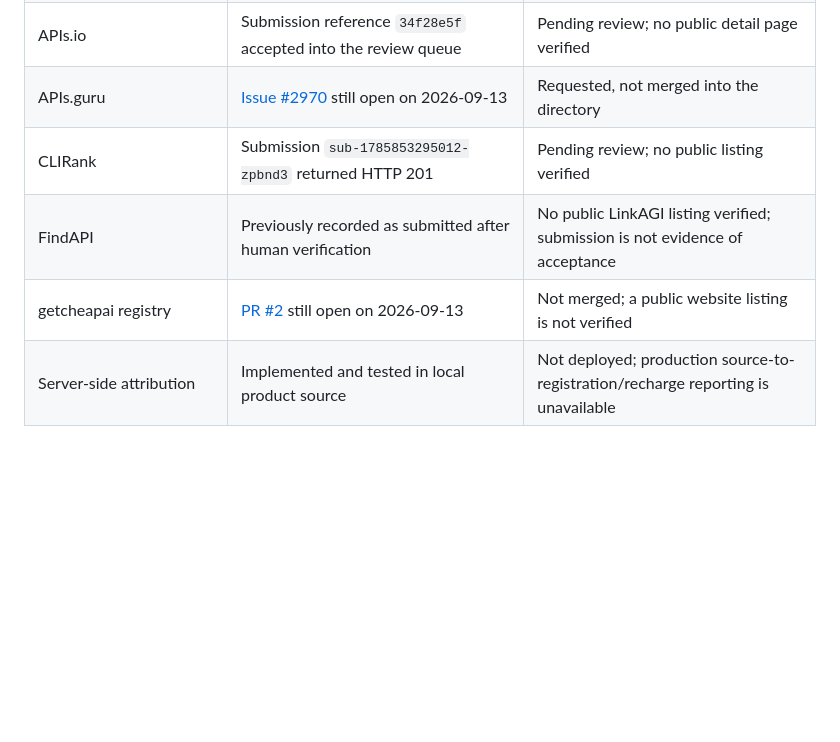
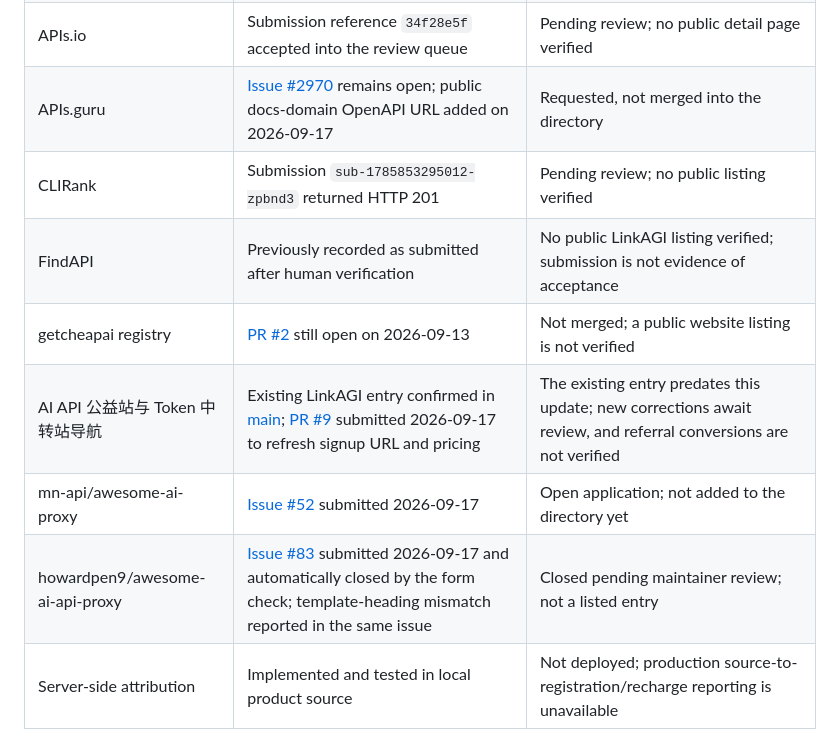
Before and after one commit to 16871233/linkagi-api-starter, a Markdown page: INTEGRATION_STATUS.md, the part around the change. GitHub-like rendering; blank space fills up the shorter version.

Commit message:
docs: record directory submissions and existing listing update

```diff
--- a/INTEGRATION_STATUS.md
+++ b/INTEGRATION_STATUS.md
@@ -15,10 +15,13 @@ Original asset audit: 2026-08-04 CST. Latest public endpoint check: 2026-09-17 C
 | Cherry Studio | Provider proposal documented | Not filed; streaming/tool-call client evidence is incomplete |
 | CCNavX GitHub directory | [PR #4](https://github.com/silankfakentend/ai-api-providers/pull/4) merged on 2026-08-08; rechecked 2026-09-13 | The GitHub directory entry is merged; a separate CCNavX website profile and referral conversions are not verified |
 | APIs.io | Submission reference `34f28e5f` accepted into the review queue | Pending review; no public detail page verified |
-| APIs.guru | [Issue #2970](https://github.com/APIs-guru/openapi-directory/issues/2970) still open on 2026-09-13 | Requested, not merged into the directory |
+| APIs.guru | [Issue #2970](https://github.com/APIs-guru/openapi-directory/issues/2970) remains open; public docs-domain OpenAPI URL added on 2026-09-17 | Requested, not merged into the directory |
 | CLIRank | Submission `sub-1785853295012-zpbnd3` returned HTTP 201 | Pending review; no public listing verified |
 | FindAPI | Previously recorded as submitted after human verification | No public LinkAGI listing verified; submission is not evidence of acceptance |
 | getcheapai registry | [PR #2](https://github.com/getcheapai/ai-proxy-registry/pull/2) still open on 2026-09-13 | Not merged; a public website listing is not verified |
+| AI API 公益站与 Token 中转站导航 | Existing LinkAGI entry confirmed in [main](https://github.com/1sh1ro/ai-api-zhongzhuan); [PR #9](https://github.com/1sh1ro/ai-api-zhongzhuan/pull/9) submitted 2026-09-17 to refresh signup URL and pricing | The existing entry predates this update; new corrections await review, and referral conversions are not verified |
+| mn-api/awesome-ai-proxy | [Issue #52](https://github.com/mn-api/awesome-ai-proxy/issues/52) submitted 2026-09-17 | Open application; not added to the directory yet |
+| howardpen9/awesome-ai-api-proxy | [Issue #83](https://github.com/howardpen9/awesome-ai-api-proxy/issues/83) submitted 2026-09-17 and automatically closed by the form check; template-heading mismatch reported in the same issue | Closed pending maintainer review; not a listed entry |
 | Server-side attribution | Implemented and tested in local product source | Not deployed; production source-to-registration/recharge reporting is unavailable |
 
 The API route itself has prior real evidence for OpenAI Chat Completions (`claude-opus-4-6`, 2026-08-03) and Responses (`gpt-5.6-sol`, 2026-08-04). Those samples do not prove long-term availability, streaming, tools, native Messages, Gemini, or client-specific compatibility.
```
